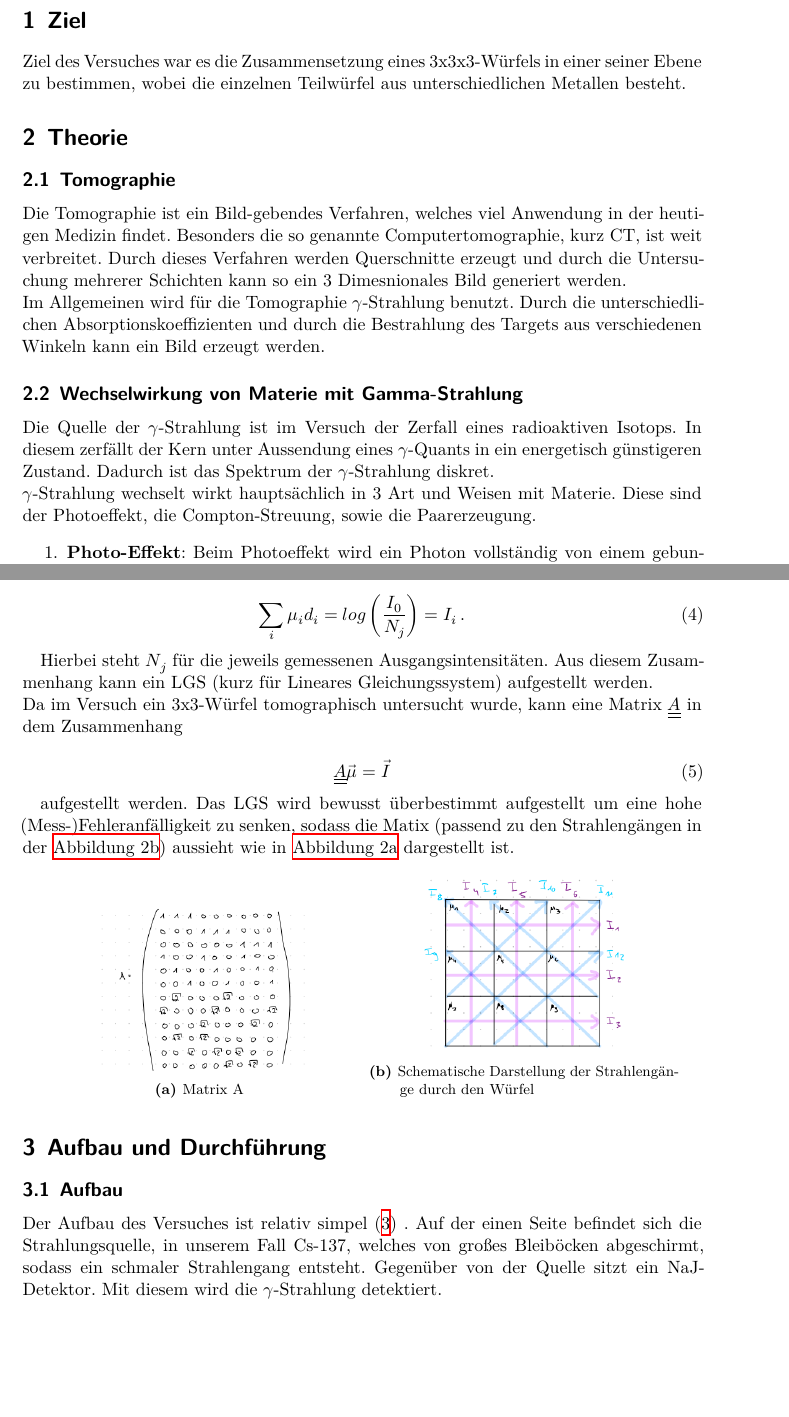
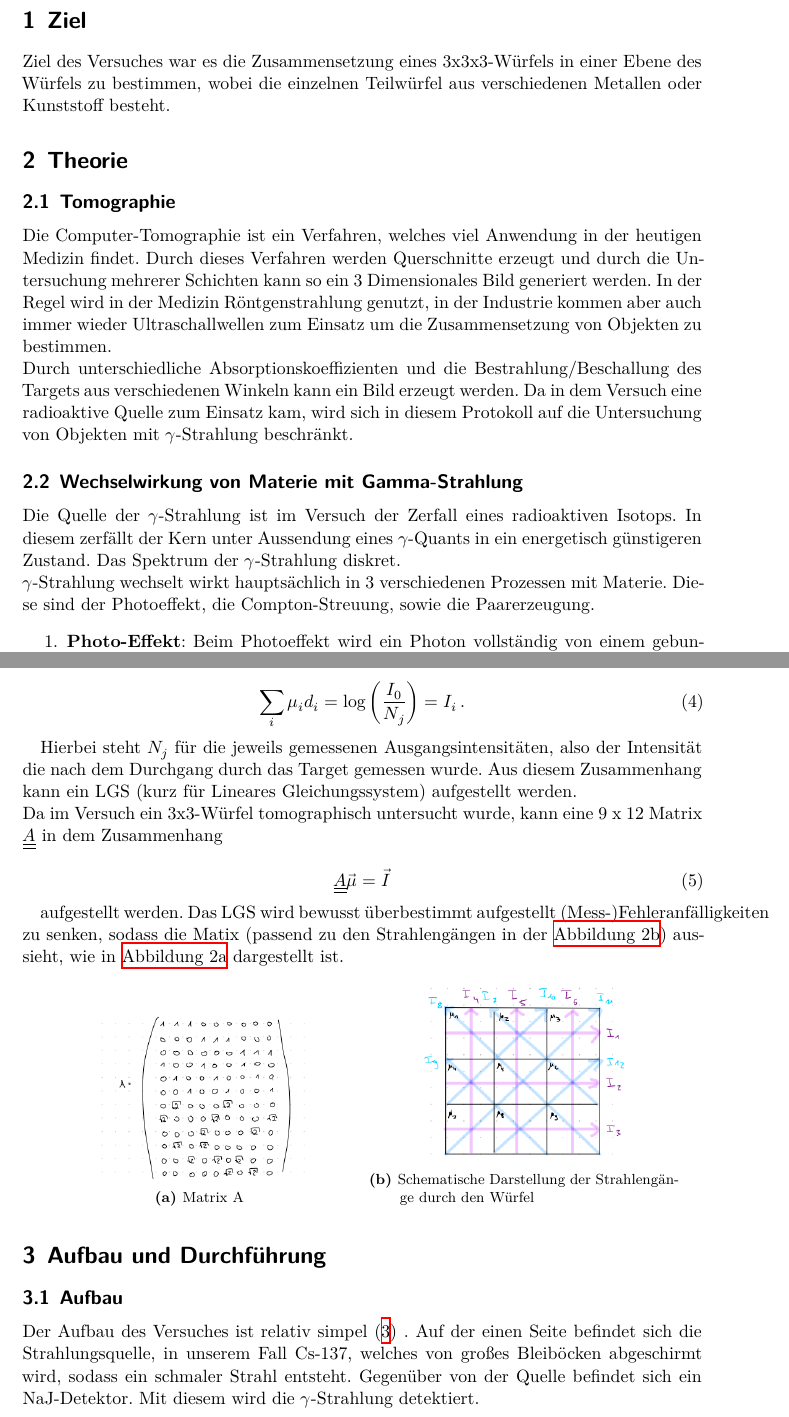
Before and after one commit to Tahirbanane/FP_2022, a LaTeX document (V14/main.tex, which reads V14/content/durchfuehrung.tex, V14/content/theorie.tex): two parts of pages 3 and 5 of 13 before the commit and two parts of pages 3 and 5 of 14 after it, joined at a grey line, cut so that both start at the same text, the shorter picture padded with empty space. Compiled offline with XeLaTeX.

Commit message:
V14 Korrektur?

```diff
--- a/V14/content/durchfuehrung.tex
+++ b/V14/content/durchfuehrung.tex
@@ -2,8 +2,8 @@
 
 \subsection{Aufbau}
 Der Aufbau des Versuches ist relativ simpel (\ref{fig:1}) . Auf der einen Seite befindet sich die Strahlungsquelle, in unserem
-Fall Cs-137, welches von großes Bleiböcken abgeschirmt, sodass ein schmaler Strahlengang entsteht. Gegenüber
-von der Quelle sitzt ein NaJ-Detektor. Mit diesem wird die $\gamma$-Strahlung detektiert.
+Fall Cs-137, welches von großes Bleiböcken abgeschirmt wird, sodass ein schmaler Strahl entsteht. Gegenüber
+von der Quelle befindet sich ein NaJ-Detektor. Mit diesem wird die $\gamma$-Strahlung detektiert.
 
 \noindent
 Unterhalb des Strahlengangs befindet sich eine Platte, auf welche sich Proben montieren lassen. Diese lässt
--- a/V14/content/theorie.tex
+++ b/V14/content/theorie.tex
@@ -1,23 +1,23 @@
 \section{Ziel}
-Ziel des Versuches war es die Zusammensetzung eines 3x3x3-Würfels in einer seiner Ebene zu bestimmen, wobei die einzelnen Teilwürfel aus unterschiedlichen Metallen besteht.
+Ziel des Versuches war es die Zusammensetzung eines 3x3x3-Würfels in einer Ebene des Würfels zu bestimmen, wobei die einzelnen Teilwürfel aus verschiedenen Metallen oder Kunststoff besteht.
 
 \section{Theorie}
 \subsection{Tomographie}
-Die Tomographie ist ein Bild-gebendes Verfahren, welches viel Anwendung in der heutigen Medizin findet. Besonders die so genannte Computertomographie, kurz CT, ist weit
-verbreitet.
-Durch dieses Verfahren werden Querschnitte erzeugt und durch die Untersuchung mehrerer Schichten kann so ein 3 Dimesnionales Bild generiert werden.
+Die Computer-Tomographie ist ein Verfahren, welches viel Anwendung in der heutigen Medizin findet.
+Durch dieses Verfahren werden Querschnitte erzeugt und durch die Untersuchung mehrerer Schichten kann so ein 3 Dimensionales Bild generiert werden. In der Regel wird
+in der Medizin Röntgenstrahlung genutzt, in der Industrie kommen aber auch immer wieder Ultraschallwellen zum Einsatz um die Zusammensetzung von Objekten zu bestimmen.
 
 \noindent
-Im Allgemeinen wird für die Tomographie $\gamma$-Strahlung benutzt. Durch die unterschiedlichen Absorptionskoeffizienten und durch die Bestrahlung des Targets aus
-verschiedenen Winkeln kann ein Bild erzeugt werden.
+Durch unterschiedliche Absorptionskoeffizienten und die Bestrahlung/Beschallung des Targets aus verschiedenen Winkeln kann ein Bild erzeugt werden. Da in dem Versuch
+eine radioaktive Quelle zum Einsatz kam, wird sich in diesem Protokoll auf die Untersuchung von Objekten mit $\gamma$-Strahlung beschränkt.
 
 \subsection{Wechselwirkung von Materie mit Gamma-Strahlung}
 Die Quelle der $\gamma$-Strahlung ist im Versuch der Zerfall eines radioaktiven Isotops. In diesem zerfällt
-der Kern unter Aussendung eines $\gamma$-Quants in ein energetisch günstigeren Zustand. Dadurch ist das
+der Kern unter Aussendung eines $\gamma$-Quants in ein energetisch günstigeren Zustand. Das
 Spektrum der $\gamma$-Strahlung diskret.
 
 \noindent
-$\gamma$-Strahlung wechselt wirkt hauptsächlich in 3 Art und Weisen mit Materie.
+$\gamma$-Strahlung wechselt wirkt hauptsächlich in 3 verschiedenen Prozessen mit Materie.
 Diese sind der Photoeffekt, die Compton-Streuung, sowie die Paarerzeugung.
 \begin{enumerate}
   \item \textbf{Photo-Effekt}:
@@ -91,22 +91,23 @@ Dabei sind $\mu_i$ die Absorptionskoeffizienten, $I_0$ die Eingansintensität un
 lässt sich nun umstellen zu
 
 \begin{equation}
-  \sum_i \mu_i d_i = log \left( \frac{I_0}{N_j}  \right) = I_i \, .
+  \sum_i \mu_i d_i = \text{log} \left( \frac{I_0}{N_j}  \right) = I_i \, .
   \label{eqn:log}
 \end{equation}
 
-Hierbei steht $N_j$ für die jeweils gemessenen Ausgangsintensitäten. Aus diesem Zusammenhang kann ein LGS (kurz für Lineares Gleichungssystem) aufgestellt werden.
+Hierbei steht $N_j$ für die jeweils gemessenen Ausgangsintensitäten, also der Intensität die nach dem Durchgang durch das Target gemessen wurde.
+ Aus diesem Zusammenhang kann ein LGS (kurz für Lineares Gleichungssystem) aufgestellt werden.
 
 \noindent
-Da im Versuch ein 3x3-Würfel tomographisch untersucht wurde, kann eine Matrix $\underline{\underline{A}}$ in dem Zusammenhang
+Da im Versuch ein 3x3-Würfel tomographisch untersucht wurde, kann eine 9 x 12 Matrix $\underline{\underline{A}}$ in dem Zusammenhang
 
 \begin{equation}
   \underline{\underline{A}} \vec{\mu} = \vec{I}
   \label{eqn:matrix}
 \end{equation}
 
-aufgestellt werden. Das LGS wird bewusst überbestimmt aufgestellt um eine hohe (Mess-)Fehleranfälligkeit zu senken, sodass die Matix (passend zu den Strahlengängen in der
-\autoref{fig:projektion}) aussieht wie in \autoref{fig:matrix} dargestellt ist.
+aufgestellt werden. Das LGS wird bewusst überbestimmt aufgestellt (Mess-)Fehleranfälligkeiten zu senken, sodass die Matix (passend zu den Strahlengängen in der
+\autoref{fig:projektion}) aussieht, wie in \autoref{fig:matrix} dargestellt ist.
 
 \begin{figure}[H]
 	\centering
```
Also changed, not shown: V14/content/durchfuehrung.tex (11 more changed lines), V14/content/theorie.tex (20 more changed lines).
